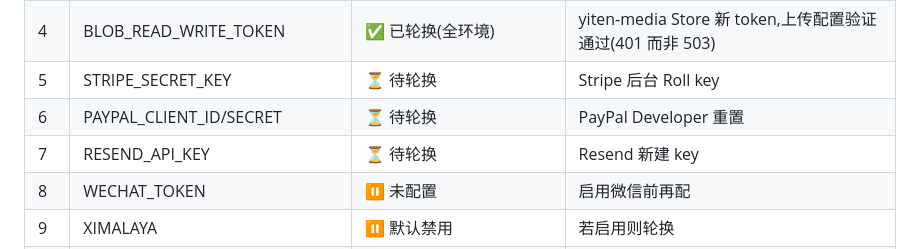
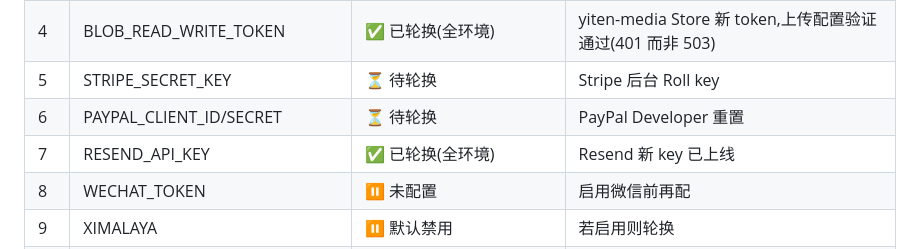
Before and after one commit to yiten885-ux/yiten, a Markdown page: docs/CREDENTIALS.md, the part around the change. GitHub-like rendering.

Commit message:
Mark RESEND_API_KEY rotation complete

```diff
--- a/docs/CREDENTIALS.md
+++ b/docs/CREDENTIALS.md
@@ -52,7 +52,7 @@ npm test                                        # 32 项安全回归
 | 4 | BLOB_READ_WRITE_TOKEN | ✅ 已轮换(全环境) | yiten-media Store 新 token,上传配置验证通过(401 而非 503) |
 | 5 | STRIPE_SECRET_KEY | ⏳ 待轮换 | Stripe 后台 Roll key |
 | 6 | PAYPAL_CLIENT_ID/SECRET | ⏳ 待轮换 | PayPal Developer 重置 |
-| 7 | RESEND_API_KEY | ⏳ 待轮换 | Resend 新建 key |
+| 7 | RESEND_API_KEY | ✅ 已轮换(全环境) | Resend 新 key 已上线 |
 | 8 | WECHAT_TOKEN | ⏸ 未配置 | 启用微信前再配 |
 | 9 | XIMALAYA | ⏸ 默认禁用 | 若启用则轮换 |
 | 10 | Cloudflare/GitHub/Vercel 账号 | ⏸ 检查 | 无泄漏迹象 |
```
